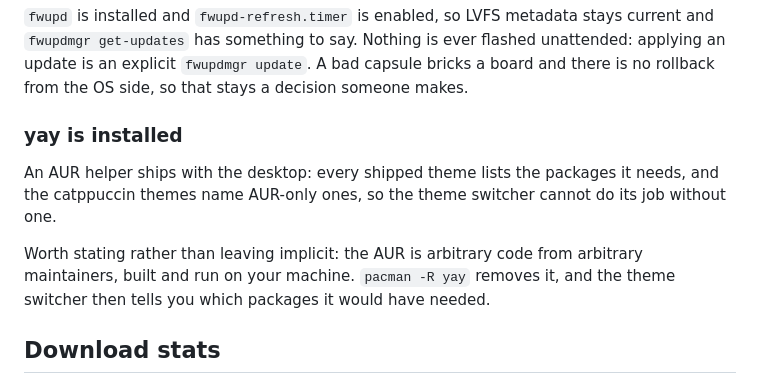
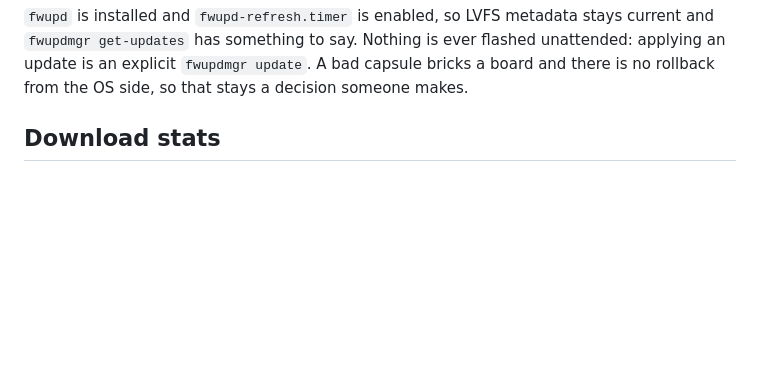
Before and after one commit to ashlaros/ashlaros, a Markdown page: README.md, the part around the change. Drawn GitHub-style; blank space fills up the shorter version.

Commit message:
docs: drop the yay section from the README
An AUR helper being present is not something a user does anything with;
it matters to the theme switcher, which already says what it needs when it
cannot find one. The packaging rule that puts yay in DESKTOP_PACKAGES
rather than in ashlaros-settings stays in CONTRIBUTING.md, where it
belongs.

```diff
--- a/README.md
+++ b/README.md
@@ -48,17 +48,6 @@ stays current and `fwupdmgr get-updates` has something to say. Nothing is
 ever flashed unattended: applying an update is an explicit `fwupdmgr
 update`. A bad capsule bricks a board and there is no rollback from the OS
 side, so that stays a decision someone makes.
-
-### yay is installed
-
-An AUR helper ships with the desktop: every shipped theme lists the
-packages it needs, and the catppuccin themes name AUR-only ones, so the
-theme switcher cannot do its job without one.
-
-Worth stating rather than leaving implicit: the AUR is arbitrary code from
-arbitrary maintainers, built and run on your machine. `pacman -R yay`
-removes it, and the theme switcher then tells you which packages it would
-have needed.
 
 ## Download stats
 
```
